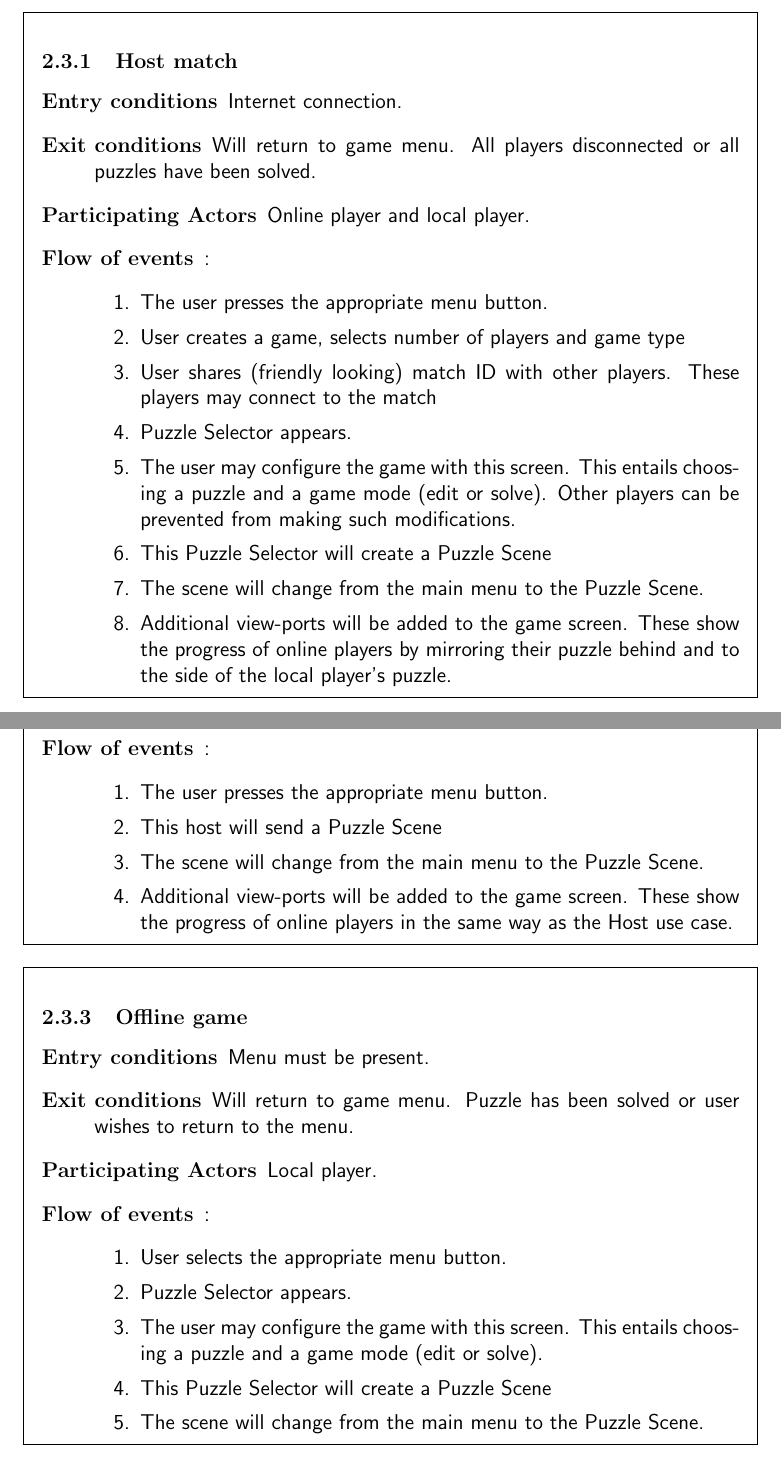
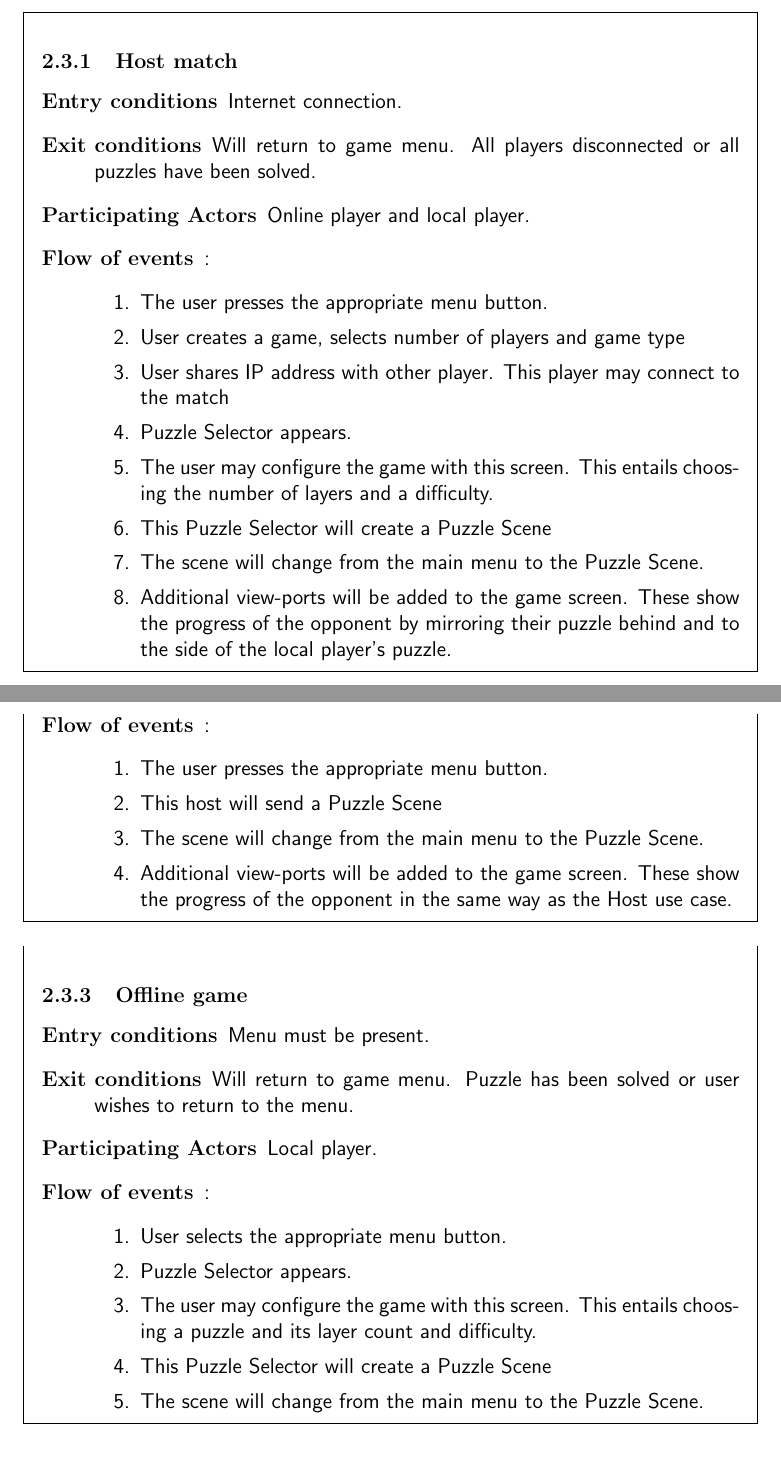
Before and after one commit to GameWizards/final-report, a LaTeX document (team5-final-report.tex): two parts of pages 4 and 5 of 36, joined at a grey line, cut so that both start at the same text. Compiled offline with pdfLaTeX.

Commit message:
Fixing use-cases.
Fixed some, still working.

```diff
--- a/team5-final-report.tex
+++ b/team5-final-report.tex
@@ -89,19 +89,17 @@ Anttris will follow industry standards meaning that it needs to look visually pl
                     type
 
 % NOPE could not complete. must share IP
-                \item User shares (friendly looking) match ID with other
-                    players. These players may connect to the match
+                \item User shares IP address with other
+                    player. This player may connect to the match
                 \item Puzzle Selector appears.
                 \item The user may configure the game with this screen.
                     This
-                    entails choosing a puzzle and a game mode (edit or solve).
-                    Other players can be prevented from making such
-                    modifications.
+                    entails choosing the number of layers and a difficulty.
                 \item This Puzzle Selector will create a Puzzle Scene
                 \item The scene will change from the main menu to the Puzzle
                     Scene.
                 \item Additional view-ports will be added to the game screen.
-                These show the progress of online players by mirroring their
+                These show the progress of the opponent by mirroring their
                 puzzle behind and to the side of the local player's puzzle.
 
             \end{enumerate}
@@ -123,7 +121,7 @@ Anttris will follow industry standards meaning that it needs to look visually pl
                 \item The scene will change from the main menu to the Puzzle
                     Scene.
                 \item Additional view-ports will be added to the game screen.
-                These show the progress of online players in the same way as
+                These show the progress of the opponent in the same way as
                 the Host use case.
             \end{enumerate}
     \end{description}
@@ -142,7 +140,7 @@ Anttris will follow industry standards meaning that it needs to look visually pl
                 \item User selects the appropriate menu button.
                 \item Puzzle Selector appears.
                 \item The user may configure the game with this screen. This
-                    entails choosing a puzzle and a game mode (edit or solve).
+                    entails choosing a puzzle and its layer count and difficulty.
                 \item This Puzzle Selector will create a Puzzle Scene
                 \item The scene will change from the main menu to the Puzzle
                     Scene.
```
Also changed, not shown: team5-final-report.tex (3 more changed lines).
